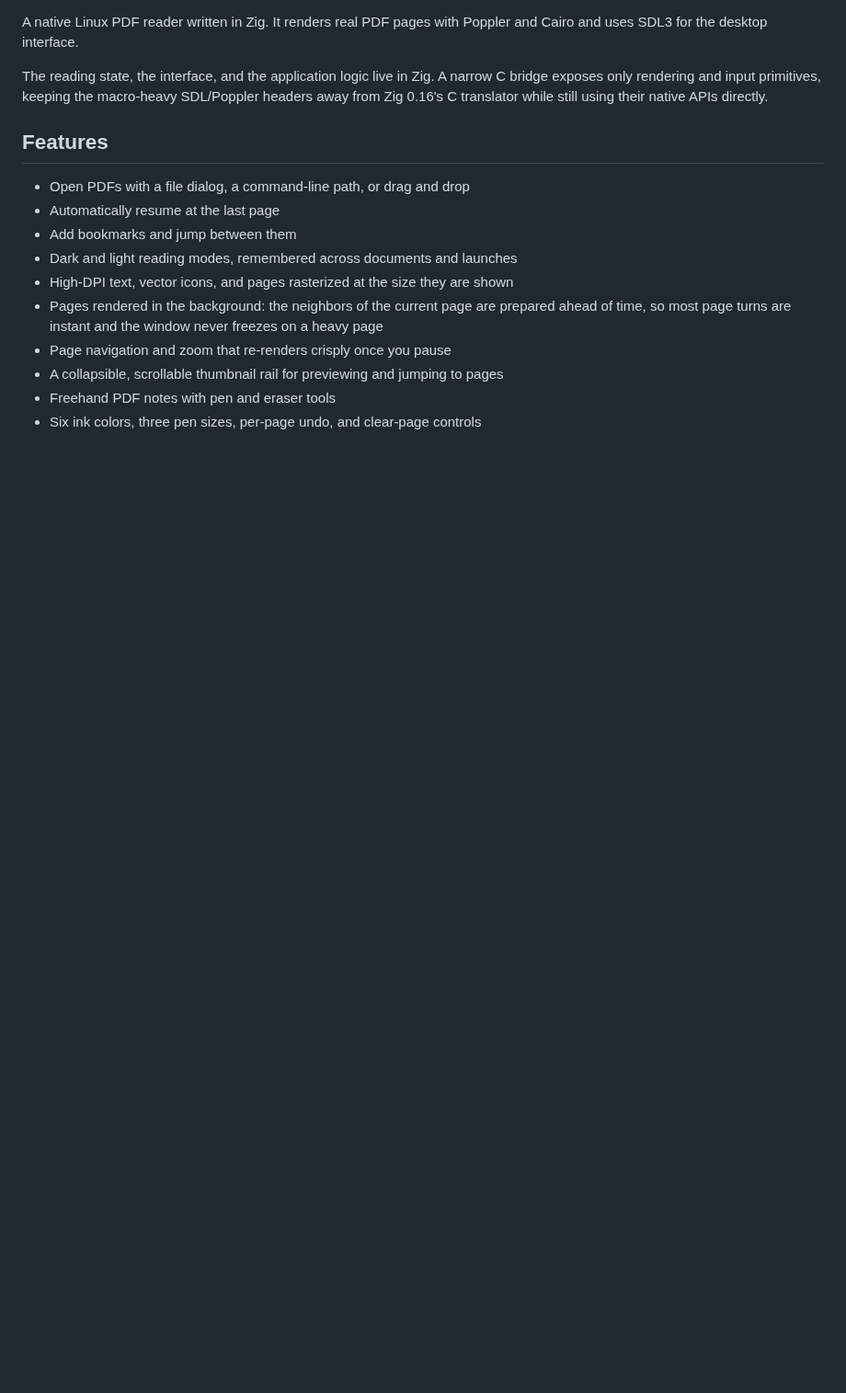
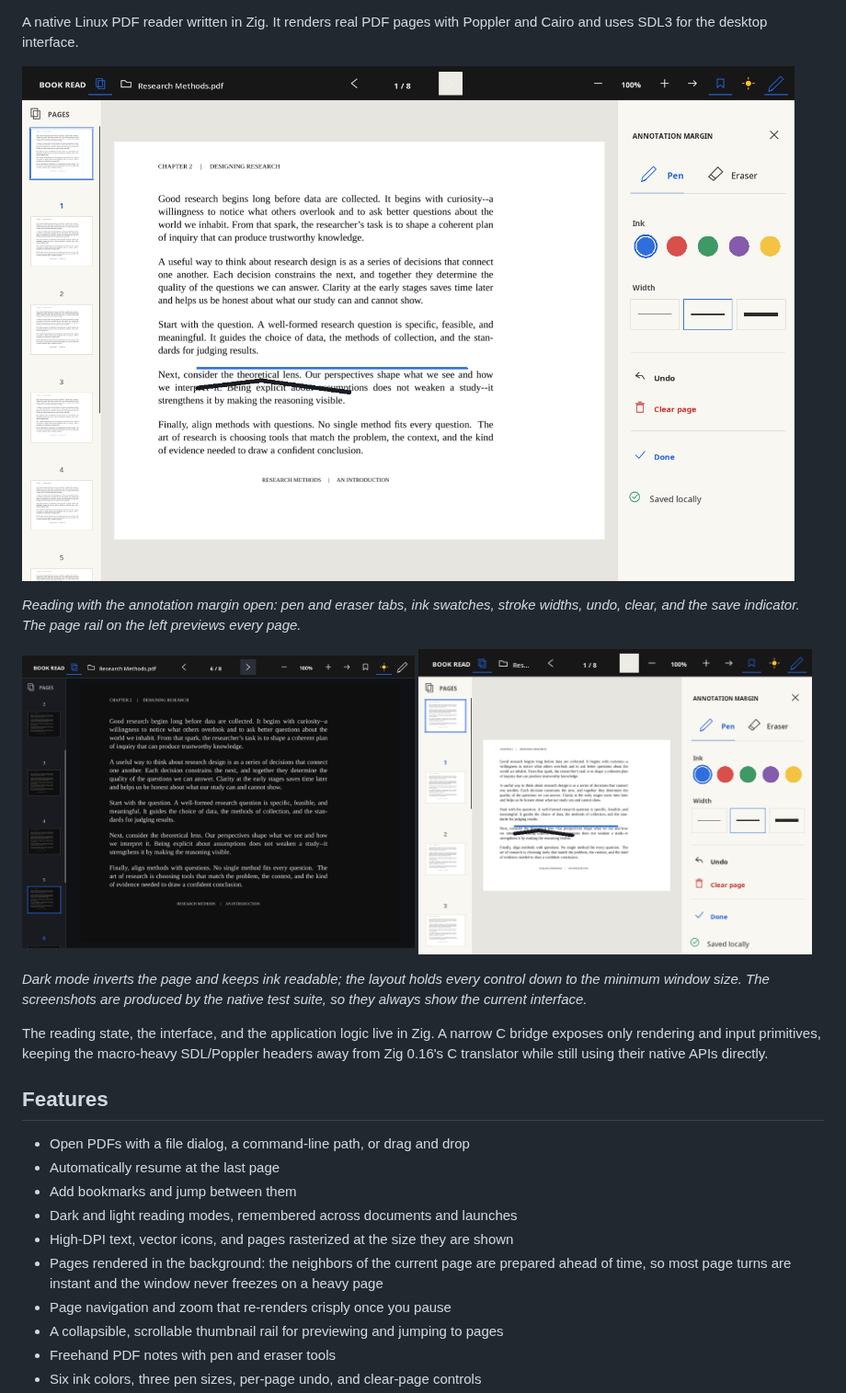
Before and after one commit to Osmait/lectern, a Markdown page: README.md, the part around one of its changes. Shown at 92% size. GitHub-like rendering; pictures changed too: docs/images/compact.png (added), docs/images/desktop.png (added), docs/images/navigation-dark.png (added); blank space fills up the shorter version.

Commit message:
Show the reader in the README with screenshots from the native tests
Claude-Session: https://claude.ai/code/session_01NwkNNHFcK6x4bWBTDmvLML

```diff
--- a/README.md
+++ b/README.md
@@ -2,6 +4,21 @@
 
 A native Linux PDF reader written in Zig. It renders real PDF pages with
 Poppler and Cairo and uses SDL3 for the desktop interface.
+
+![Book Read with the annotation margin open beside a page](docs/images/desktop.png)
+
+*Reading with the annotation margin open: pen and eraser tabs, ink swatches,
+stroke widths, undo, clear, and the save indicator. The page rail on the left
+previews every page.*
+
+<p>
+<img src="docs/images/navigation-dark.png" width="49%" alt="Dark mode with the page rail open on page six">
+<img src="docs/images/compact.png" width="49%" alt="The interface at a compact window size">
+</p>
+
+*Dark mode inverts the page and keeps ink readable; the layout holds every
+control down to the minimum window size. The screenshots are produced by the
+native test suite, so they always show the current interface.*
 
 The reading state, the interface, and the application logic live in Zig. A
 narrow C bridge exposes only rendering and input primitives, keeping the
```
Also changed, not shown: other parts of README.md (+2 -0 lines).
